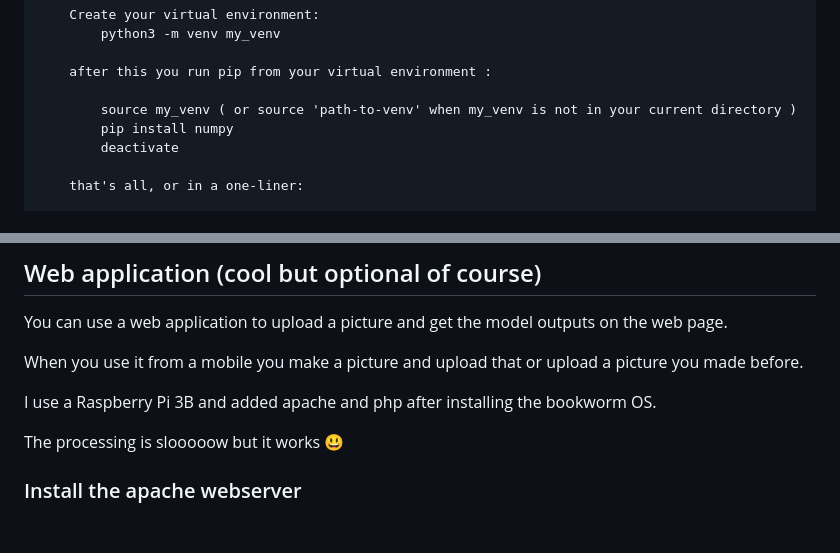
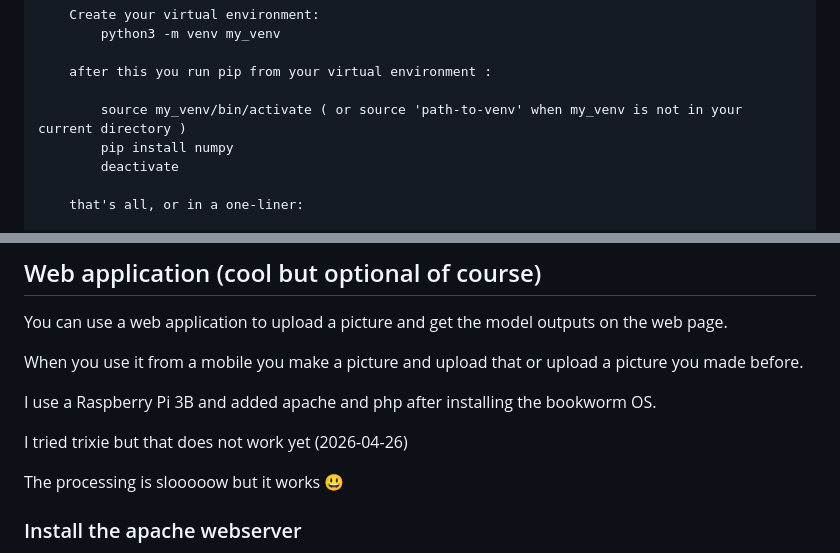
Before and after one commit to JackV2020/Neural-Networks-Understand-Create-Train-Use, a Markdown page: README.md, 2 parts joined by grey strips. Drawn GitHub-style; blank space fills up the shorter version.

Commit message:
Trixie does not support yet

```diff
--- a/README.md
+++ b/README.md
@@ -308,7 +308,7 @@ So do the next:
 
     after this you run pip from your virtual environment :
 
-        source my_venv ( or source 'path-to-venv' when my_venv is not in your current directory )
+        source my_venv/bin/activate ( or source 'path-to-venv' when my_venv is not in your current directory )
         pip install numpy
         deactivate
 
@@ -700,6 +700,8 @@ When you use it from a mobile you make a picture and upload that or upload a pic
 
 I use a Raspberry Pi 3B and added apache and php after installing the bookworm OS.
 
+I tried trixie but that does not work yet (2026-04-26)
+
 The processing is slooooow but it works :smiley:
 
 ### Install the apache webserver
```
